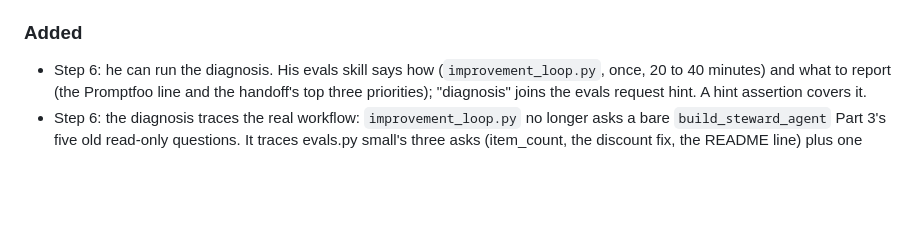
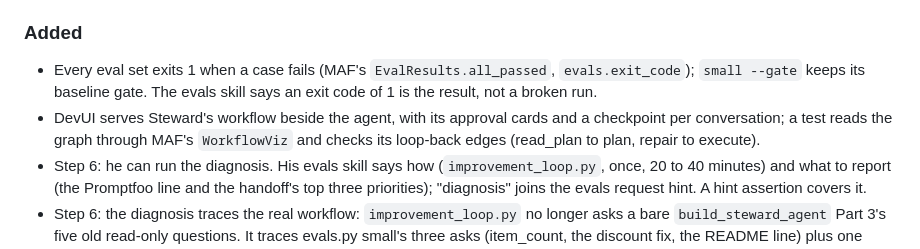
Before and after one commit to thebrotherscarr-bit/Steward, a Markdown page: CHANGELOG.md, the part around the change. Rendered like a GitHub page; blank space fills up the shorter version.

Commit message:
changelog: eval exit codes; DevUI serves the workflow

```diff
--- a/CHANGELOG.md
+++ b/CHANGELOG.md
@@ -51,6 +51,10 @@ was never merged and has no entry.
 
 ### Added
 
+- Every eval set exits 1 when a case fails (MAF's `EvalResults.all_passed`, `evals.exit_code`); `small --gate` keeps
+  its baseline gate. The evals skill says an exit code of 1 is the result, not a broken run.
+- DevUI serves Steward's workflow beside the agent, with its approval cards and a checkpoint per conversation; a test
+  reads the graph through MAF's `WorkflowViz` and checks its loop-back edges (read_plan to plan, repair to execute).
 - Step 6: he can run the diagnosis. His evals skill says how (`improvement_loop.py`, once, 20 to 40 minutes) and
   what to report (the Promptfoo line and the handoff's top three priorities); "diagnosis" joins the evals
   request hint. A hint assertion covers it.
```
